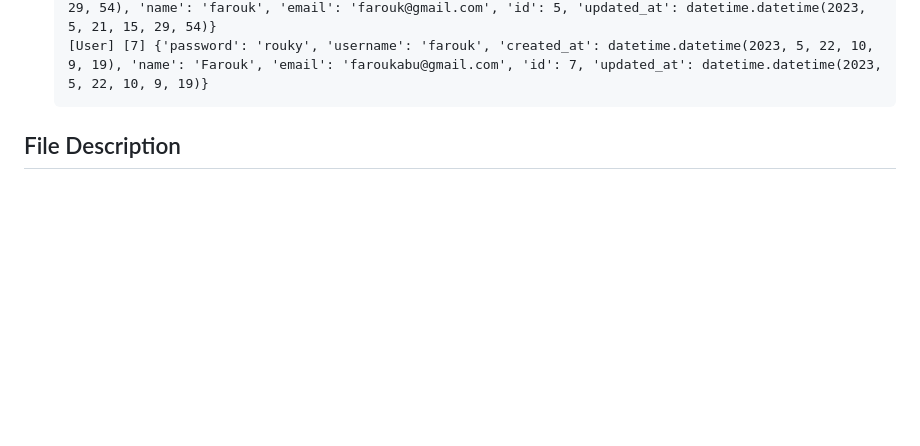
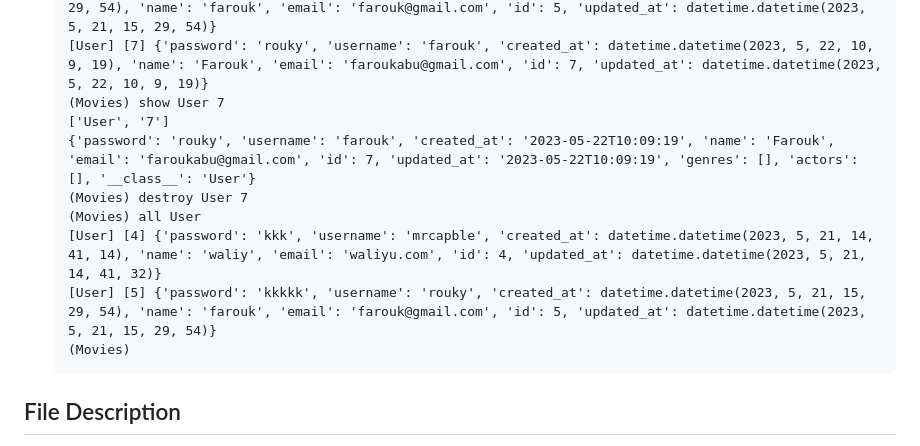
Before and after one commit to Razkky/Portfolio_project, a Markdown page: README.md, the part around the change. Drawn GitHub-style; blank space fills up the shorter version.

````diff
--- a/README.md
+++ b/README.md
@@ -37,6 +37,14 @@ This project is interpreted/tested/installed on Ubuntu 22.04 using python3(Versi
     [User] [4] {'password': 'kkk', 'username': 'mrcapble', 'created_at': datetime.datetime(2023, 5, 21, 14, 41, 14), 'name': 'waliy', 'email': 'waliyu.com', 'id': 4, 'updated_at': datetime.datetime(2023, 5, 21, 14, 41, 32)}
     [User] [5] {'password': 'kkkkk', 'username': 'rouky', 'created_at': datetime.datetime(2023, 5, 21, 15, 29, 54), 'name': 'farouk', 'email': 'farouk@gmail.com', 'id': 5, 'updated_at': datetime.datetime(2023, 5, 21, 15, 29, 54)}
     [User] [7] {'password': 'rouky', 'username': 'farouk', 'created_at': datetime.datetime(2023, 5, 22, 10, 9, 19), 'name': 'Farouk', 'email': 'faroukabu@gmail.com', 'id': 7, 'updated_at': datetime.datetime(2023, 5, 22, 10, 9, 19)}
+    (Movies) show User 7
+    ['User', '7']
+    {'password': 'rouky', 'username': 'farouk', 'created_at': '2023-05-22T10:09:19', 'name': 'Farouk', 'email': 'faroukabu@gmail.com', 'id': 7, 'updated_at': '2023-05-22T10:09:19', 'genres': [], 'actors': [], '__class__': 'User'}
+    (Movies) destroy User 7
+    (Movies) all User
+    [User] [4] {'password': 'kkk', 'username': 'mrcapble', 'created_at': datetime.datetime(2023, 5, 21, 14, 41, 14), 'name': 'waliy', 'email': 'waliyu.com', 'id': 4, 'updated_at': datetime.datetime(2023, 5, 21, 14, 41, 32)}
+    [User] [5] {'password': 'kkkkk', 'username': 'rouky', 'created_at': datetime.datetime(2023, 5, 21, 15, 29, 54), 'name': 'farouk', 'email': 'farouk@gmail.com', 'id': 5, 'updated_at': datetime.datetime(2023, 5, 21, 15, 29, 54)}
+    (Movies)
     ```
 ## File Description
 [console.py](console.py): The entry point of the command interpreter. This commands supported by this console includes
````
